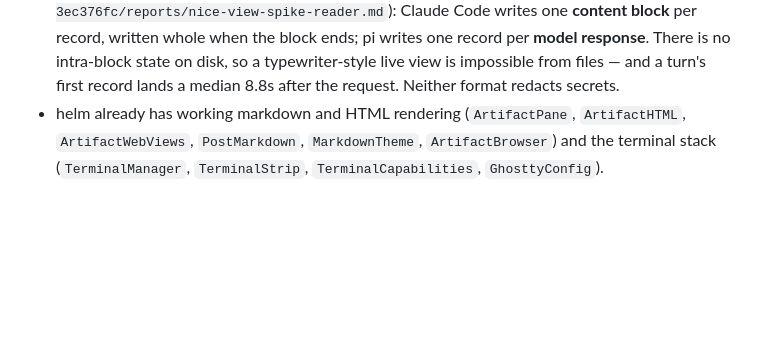
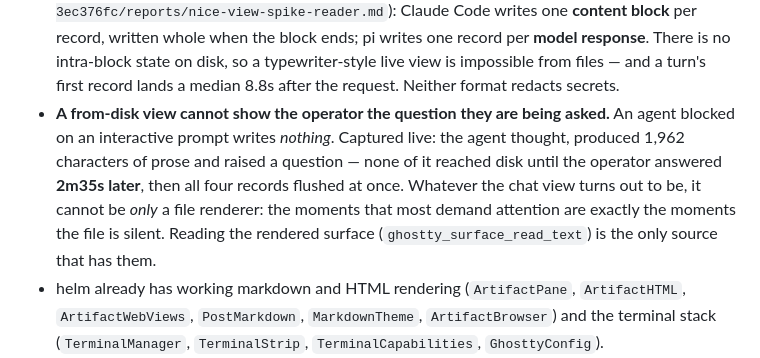
Before and after one commit to Wirasm/helm, a Markdown page: docs/direction.md, the part around the change. Rendered like a GitHub page; blank space fills up the shorter version.

Commit message:
docs: the transcript goes silent exactly when the agent needs you
Follow-up measurement on #29, after the previous commit landed. An agent blocked on
an interactive prompt writes nothing at all: captured live, it produced 1,962 characters
of prose and raised a question, and none of it reached disk until the operator answered
2m35s later — then all four records flushed together.

This is worse than the 8.8s median it sits next to, and it cuts at the premise rather
than the polish. "A chat view is a renderer over files" is true right up until the
moment the view would earn its place, and then the file is empty. Reading the rendered
surface is the only source that carries those moments, which is what cmux concluded
from the other direction.

Also supersedes the "no batching window" reading of the earlier transcript research:
p50 write lag is 104ms, but 3.2% of records land more than a second after their own
timestamp, worst case 153s.

```diff
--- a/docs/direction.md
+++ b/docs/direction.md
@@ -96,6 +96,13 @@ Not decisions — things that are true today and shape what is cheap.
   per **model response**. There is no intra-block state on disk, so a typewriter-style live
   view is impossible from files — and a turn's first record lands a median 8.8s after the
   request. Neither format redacts secrets.
+- **A from-disk view cannot show the operator the question they are being asked.** An agent
+  blocked on an interactive prompt writes *nothing*. Captured live: the agent thought,
+  produced 1,962 characters of prose and raised a question — none of it reached disk until
+  the operator answered **2m35s later**, then all four records flushed at once. Whatever the
+  chat view turns out to be, it cannot be *only* a file renderer: the moments that most
+  demand attention are exactly the moments the file is silent. Reading the rendered surface
+  (`ghostty_surface_read_text`) is the only source that has them.
 - helm already has working markdown and HTML rendering (`ArtifactPane`, `ArtifactHTML`,
   `ArtifactWebViews`, `PostMarkdown`, `MarkdownTheme`, `ArtifactBrowser`) and the terminal
   stack (`TerminalManager`, `TerminalStrip`, `TerminalCapabilities`, `GhosttyConfig`).
```
